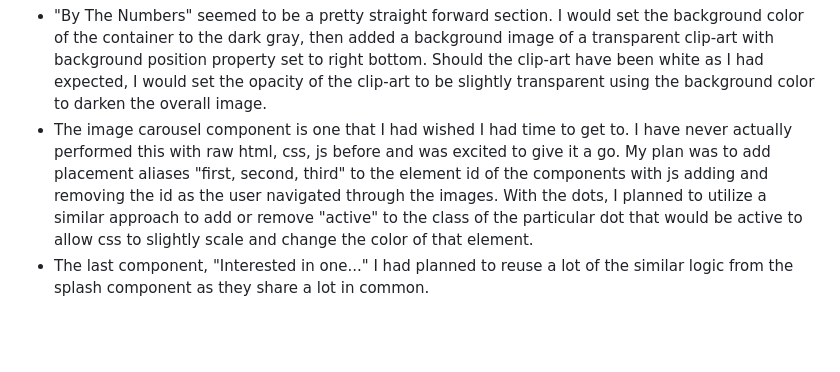
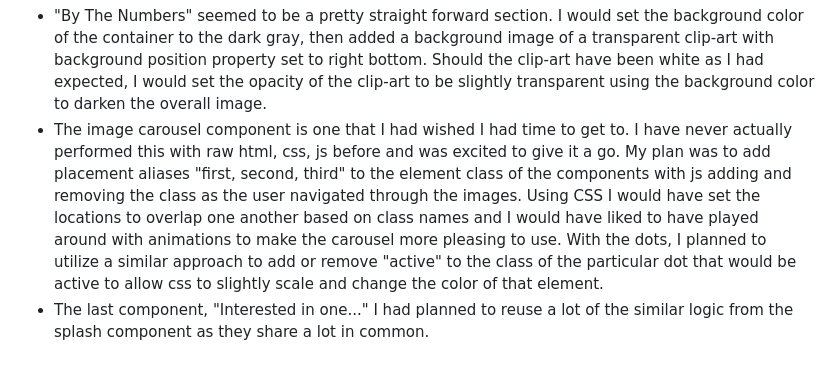
Before and after one commit to kemp3673/Sublime_Test, a Markdown page: README.md, the part around the change. GitHub-like rendering; blank space fills up the shorter version.

Commit message:
another readme update

```diff
--- a/README.md
+++ b/README.md
@@ -18,6 +18,6 @@
 
 <ul>
   <li>"By The Numbers" seemed to be a pretty straight forward section. I would set the background color of the container to the dark gray, then added a background image of a transparent clip-art with background position property set to right bottom. Should the clip-art have been white as I had expected, I would set the opacity of the clip-art to be slightly transparent using the background color to darken the overall image.</li>
-  <li>The image carousel component is one that I had wished I had time to get to. I have never actually performed this with raw html, css, js before and was excited to give it a go. My plan was to add placement aliases "first, second, third" to the element id of the components with js adding and removing the id as the user navigated through the images. With the dots, I planned to utilize a similar approach to add or remove "active" to the class of the particular dot that would be active to allow css to slightly scale and change the color of that element.</li>
+  <li>The image carousel component is one that I had wished I had time to get to. I have never actually performed this with raw html, css, js before and was excited to give it a go. My plan was to add placement aliases "first, second, third" to the element class of the components with js adding and removing the class as the user navigated through the images. Using CSS I would have set the locations to overlap one another based on class names and I would have liked to have played around with animations to make the carousel more pleasing to use. With the dots, I planned to utilize a similar approach to add or remove "active" to the class of the particular dot that would be active to allow css to slightly scale and change the color of that element.</li>
   <li>The last component, "Interested in one..." I had planned to reuse a lot of the similar logic from the splash component as they share a lot in common. </li>
 </ul>
```
